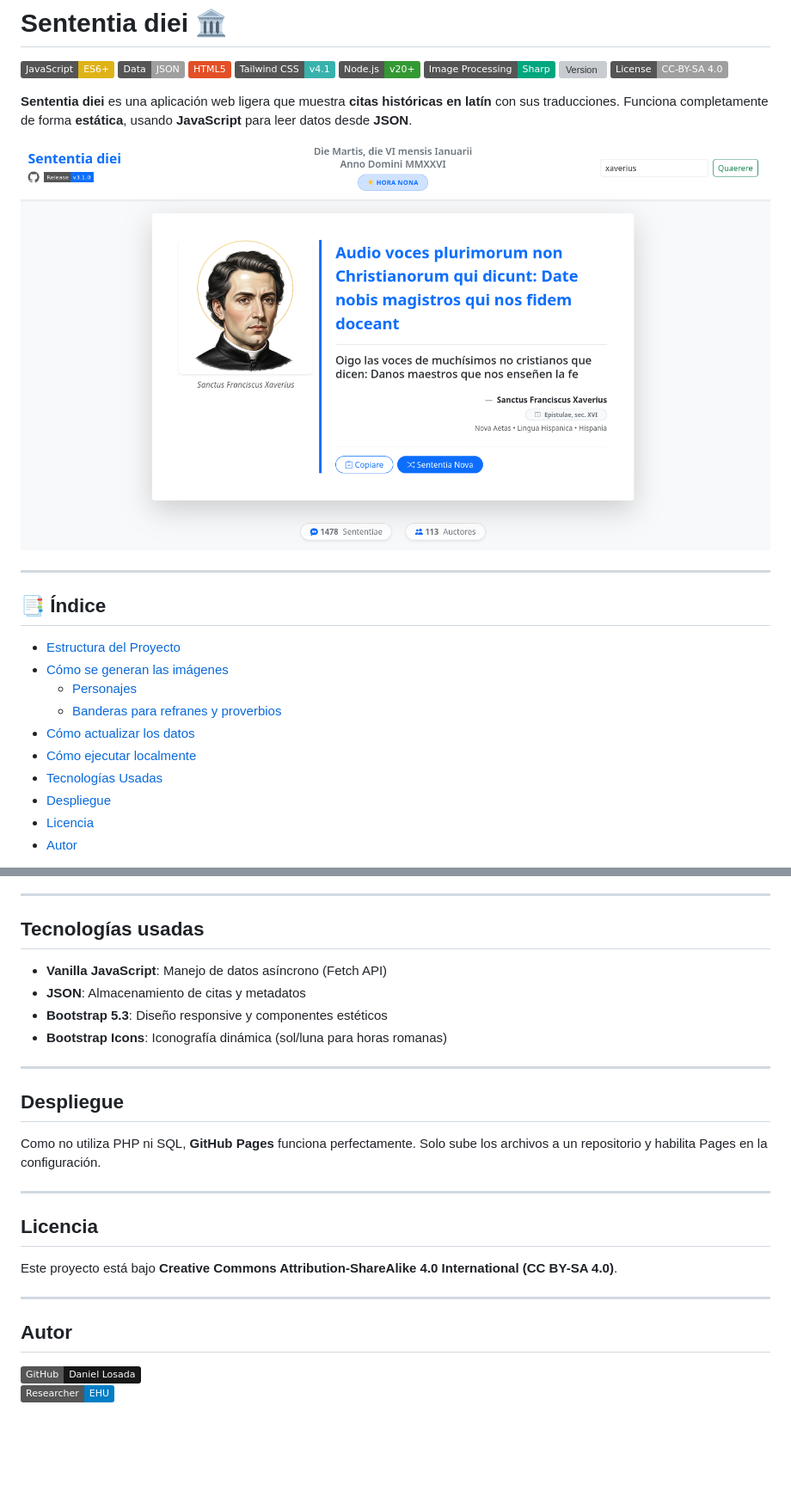
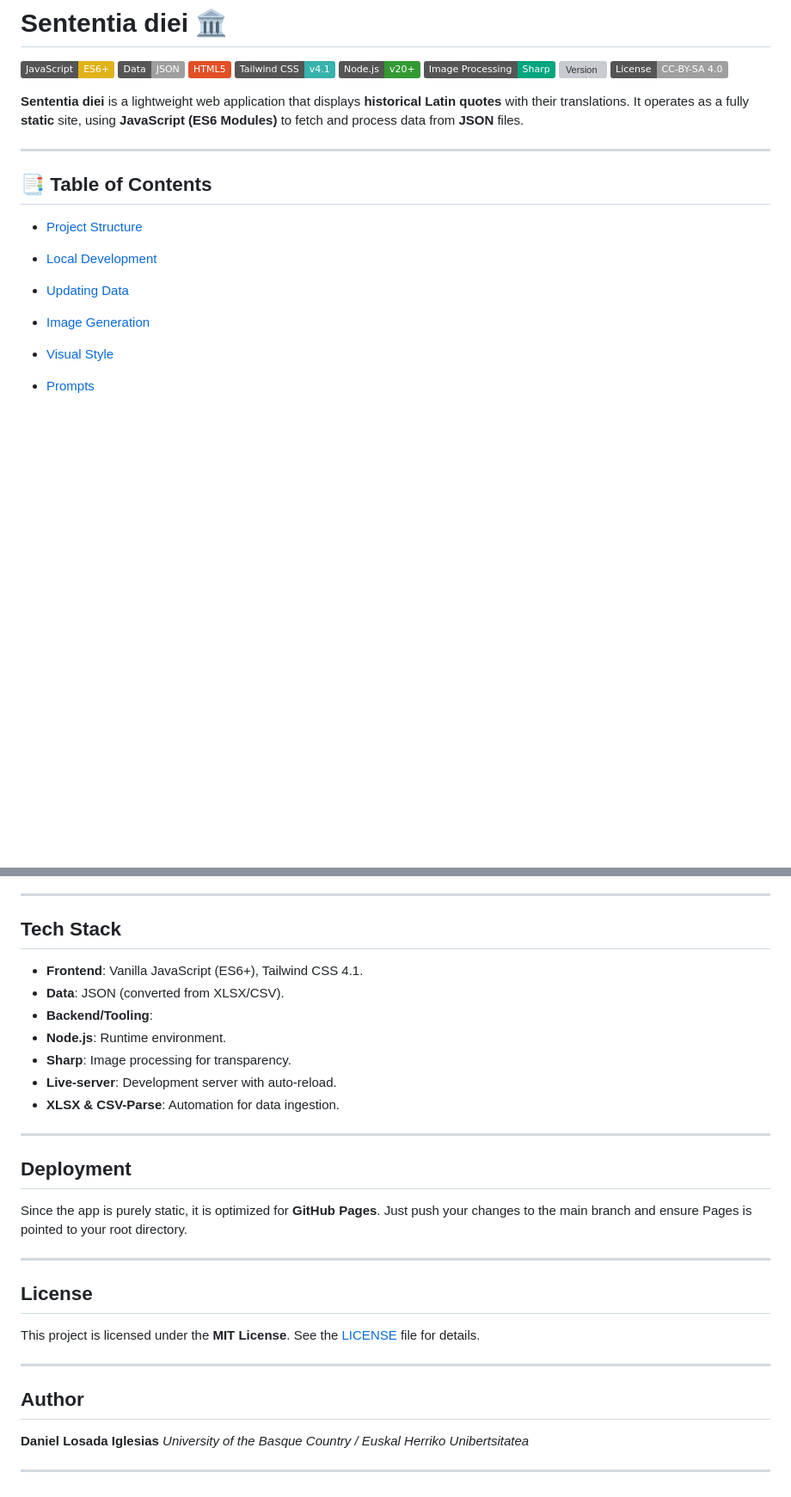
Before and after one commit to danloi2/sententia, a Markdown page: README.md, 2 parts joined by grey strips. Shown at 86% size. GitHub-like rendering; badges without logos; blank space fills up the shorter version; grey boxes are pictures that could not be loaded.

```diff
--- a/README.md
+++ b/README.md
@@ -9,22 +9,17 @@
 ![Version](https://img.shields.io/github/v/release/danloi2/sententia?style=flat-square)
 ![License](https://img.shields.io/badge/License-CC--BY--SA_4.0-lightgrey)
 
-**Sententia diei** es una aplicación web ligera que muestra **citas históricas en latín** con sus traducciones. Funciona completamente de forma **estática**, usando **JavaScript** para leer datos desde **JSON**.
-
-![Sententia diei](assets/sententiadiei.png)
+**Sententia diei** is a lightweight web application that displays **historical Latin quotes** with their translations. It operates as a fully **static** site, using **JavaScript (ES6 Modules)** to fetch and process data from **JSON** files.
 
 ---
-## 📑 Índice
 
-- [Estructura del Proyecto](#Estructura-del-Proyecto)
-- [Cómo se generan las imágenes](#Cómo-se-generan-las-imágenes)
-  - [Personajes](#Personajes)
-  - [Banderas para refranes y proverbios](#Banderas-para-refranes-y-proverbios)
-- [Cómo actualizar los datos](#Cómo-actualizar-los-datos)
-- [Cómo ejecutar localmente](#Cómo-ejecutar-localmente)
-- [Tecnologías Usadas](#Tecnologías-usadas)
-- [Despliegue](#Despliegue)
-- [Licencia](#Licencia)
-- [Autor](#Autor)
+## 📑 Table of Contents
+
+* [Project Structure](https://www.google.com/search?q=%23project-structure)
+* [Local Development](https://www.google.com/search?q=%23local-development)
+* [Updating Data](https://www.google.com/search?q=%23updating-data)
+* [Image Generation](https://www.google.com/search?q=%23image-generation)
+* [Visual Style](https://www.google.com/search?q=%23visual-style)
+* [Prompts](https://www.google.com/search?q=%23prompts)
 
 
@@ -120,28 +125,34 @@ Accede en: `http://localhost:8000` (o el puerto indicado).
 
 ---
 
-## Tecnologías usadas
+## Tech Stack
 
-- **Vanilla JavaScript**: Manejo de datos asíncrono (Fetch API)
-- **JSON**: Almacenamiento de citas y metadatos
-- **Bootstrap 5.3**: Diseño responsive y componentes estéticos
-- **Bootstrap Icons**: Iconografía dinámica (sol/luna para horas romanas)
+* **Frontend**: Vanilla JavaScript (ES6+), Tailwind CSS 4.1.
+* **Data**: JSON (converted from XLSX/CSV).
+* **Backend/Tooling**:
+* **Node.js**: Runtime environment.
+* **Sharp**: Image processing for transparency.
+* **Live-server**: Development server with auto-reload.
+* **XLSX & CSV-Parse**: Automation for data ingestion.
+
+
 
 ---
 
-## Despliegue
+## Deployment
 
-Como no utiliza PHP ni SQL, **GitHub Pages** funciona perfectamente. Solo sube los archivos a un repositorio y habilita Pages en la configuración.
+Since the app is purely static, it is optimized for **GitHub Pages**. Just push your changes to the main branch and ensure Pages is pointed to your root directory.
 
 ---
 
-## Licencia
+## License
 
-Este proyecto está bajo **Creative Commons Attribution-ShareAlike 4.0 International (CC BY-SA 4.0)**.
+This project is licensed under the **MIT License**. See the [LICENSE](https://www.google.com/search?q=LICENSE) file for details.
 
 ---
 
-## Autor
+## Author
 
-[![GitHub](https://img.shields.io/badge/GitHub-Daniel_Losada-181717?logo=github&logoColor=white)](https://github.com/danloi2)
-[![Investigador EHU](https://img.shields.io/badge/Researcher-EHU-blue?logo=researchgate)](https://ekoizpen-zientifikoa.ehu.eus/investigadores/130988/detalle)
+**Daniel Losada Iglesias** *University of the Basque Country / Euskal Herriko Unibertsitatea*
+
+---
```
Also changed, not shown: other parts of README.md (+69 -59 lines).
